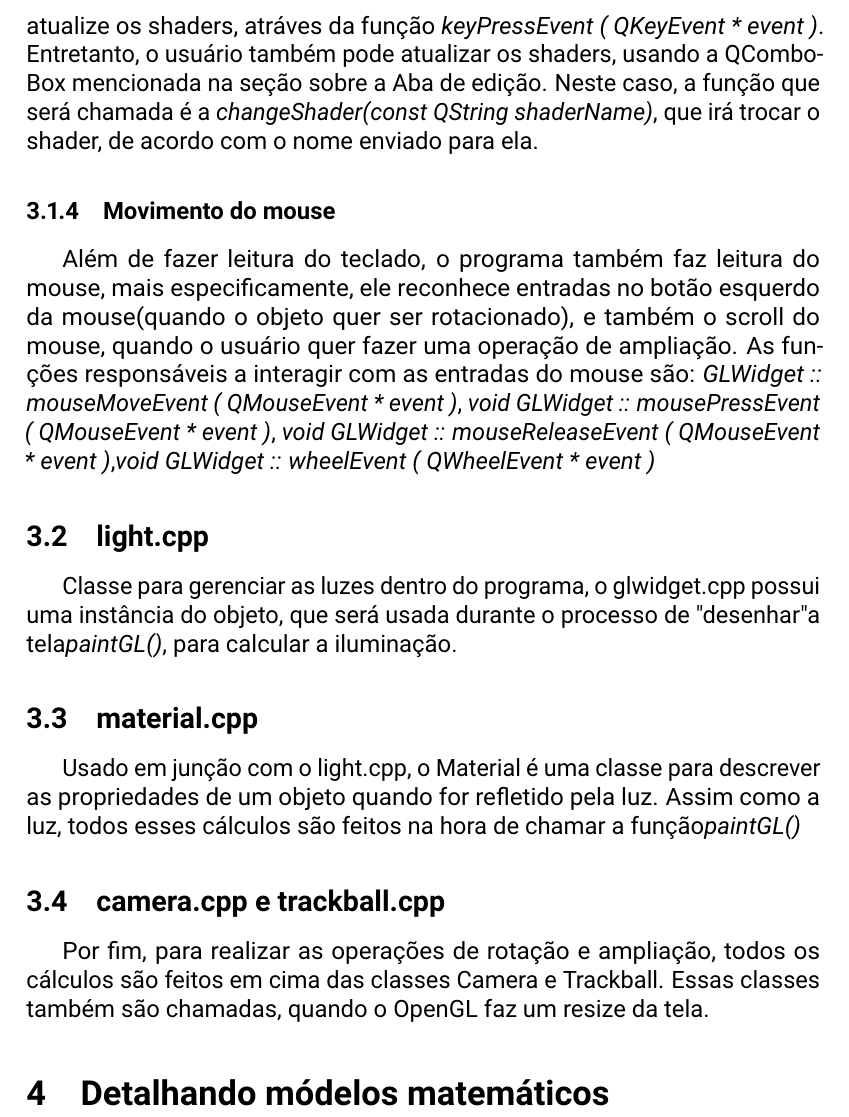
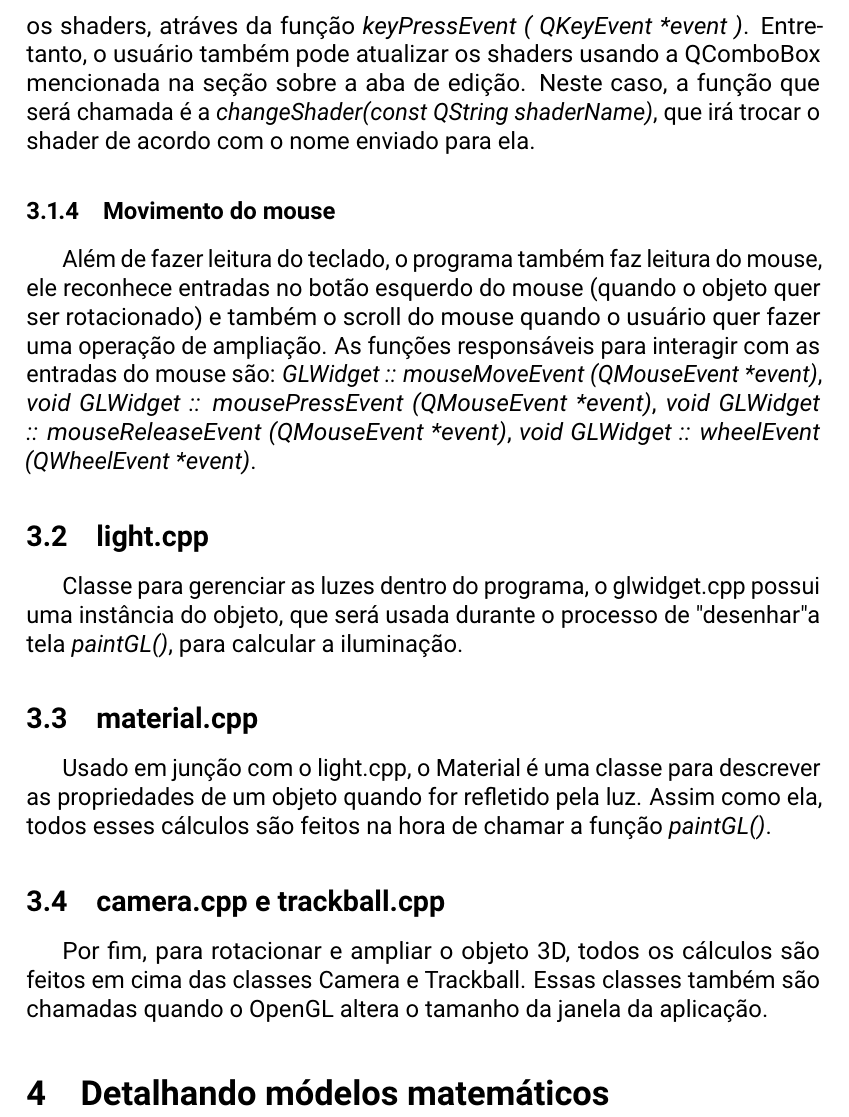
Before and after one commit to MrLaTeXWorkshop/3DOff-Visualizer-documentation, a LaTeX document (src/Relatorio/main.tex, which reads src/Relatorio/sections/codigo.tex): part of page 9 of 9, cut so that both start at the same text. Compiled offline with pdfLaTeX.

Commit message:
fix: melhorando alguns textos

```diff
--- a/src/Relatorio/sections/codigo.tex
+++ b/src/Relatorio/sections/codigo.tex
@@ -45,31 +43,33 @@ os keybinds no teclado número. Apertando qualquer um dos números de um (1) a q
-OpenGL atualize os shaders, atráves da função \emph{keyPressEvent ( QKeyEvent * event )}. Entretanto,
-o usuário também pode atualizar os shaders, usando a QComboBox mencionada na seção sobre a Aba de edição.
+Existe duas maneiras que o usuário pode escolher os shaders dentro da interface. A primeira é usando
+os keybinds no teclado número, apertando qualquer um dos números de um a quatro, faz com que o
+OpenGL atualize os shaders, atráves da função \emph{keyPressEvent ( QKeyEvent *event )}. Entretanto,
+o usuário também pode atualizar os shaders usando a QComboBox mencionada na seção sobre a aba de edição.
 Neste caso, a função que será chamada é a \emph{changeShader(const QString shaderName)}, que irá trocar
-o shader, de acordo com o nome enviado para ela.
+o shader de acordo com o nome enviado para ela.
 
 \subsubsection{Movimento do mouse}
 
-Além de fazer leitura do teclado, o programa também faz leitura do mouse, mais especificamente, ele
-reconhece entradas no botão esquerdo da mouse(quando o objeto quer ser rotacionado), e também o scroll do mouse,
-quando o usuário quer fazer uma operação de ampliação. As funções responsáveis a interagir com as entradas do mouse
-são: \emph{GLWidget :: mouseMoveEvent ( QMouseEvent * event )}, \emph{void GLWidget :: mousePressEvent ( QMouseEvent * event )},
-\emph{void GLWidget :: mouseReleaseEvent ( QMouseEvent * event )},\emph{void GLWidget :: wheelEvent ( QWheelEvent * event )}
+Além de fazer leitura do teclado, o programa também faz leitura do mouse, ele
+reconhece entradas no botão esquerdo do mouse (quando o objeto quer ser rotacionado) e também o scroll do mouse
+quando o usuário quer fazer uma operação de ampliação. As funções responsáveis para interagir com as entradas do mouse
+são: \emph{GLWidget :: mouseMoveEvent (QMouseEvent *event)}, \emph{void GLWidget :: mousePressEvent (QMouseEvent *event)},
+\emph{void GLWidget :: mouseReleaseEvent (QMouseEvent *event)}, \emph{void GLWidget :: wheelEvent (QWheelEvent *event)}.
 
 
 \subsection{light.cpp}
 
 Classe para gerenciar as luzes dentro do programa, o glwidget.cpp possui uma
-instância do objeto, que será usada durante o processo de "desenhar" a tela\emph{paintGL()}, para
+instância do objeto, que será usada durante o processo de "desenhar" a tela \emph{paintGL()}, para
 calcular a iluminação.
 
 \subsection{material.cpp}
 
 Usado em junção com o light.cpp, o Material é uma classe para descrever
-as propriedades de um objeto quando for refletido pela luz. Assim como a luz,
-todos esses cálculos são feitos na hora de chamar a função\emph{paintGL()}
+as propriedades de um objeto quando for refletido pela luz. Assim como ela,
+todos esses cálculos são feitos na hora de chamar a função \emph{paintGL()}.
 
 \subsection{camera.cpp e trackball.cpp}
 
-Por fim, para realizar as operações de rotação e ampliação, todos
+Por fim, para rotacionar e ampliar o objeto 3D, todos
 os cálculos são feitos em cima das classes Camera e Trackball. Essas classes
-também são chamadas, quando o OpenGL faz um resize da tela.
+também são chamadas quando o OpenGL altera o tamanho da janela da aplicação.
```
Also changed, not shown: src/Relatorio/main.pdf (added), src/Relatorio/sections/codigo.tex (20 more changed lines).
